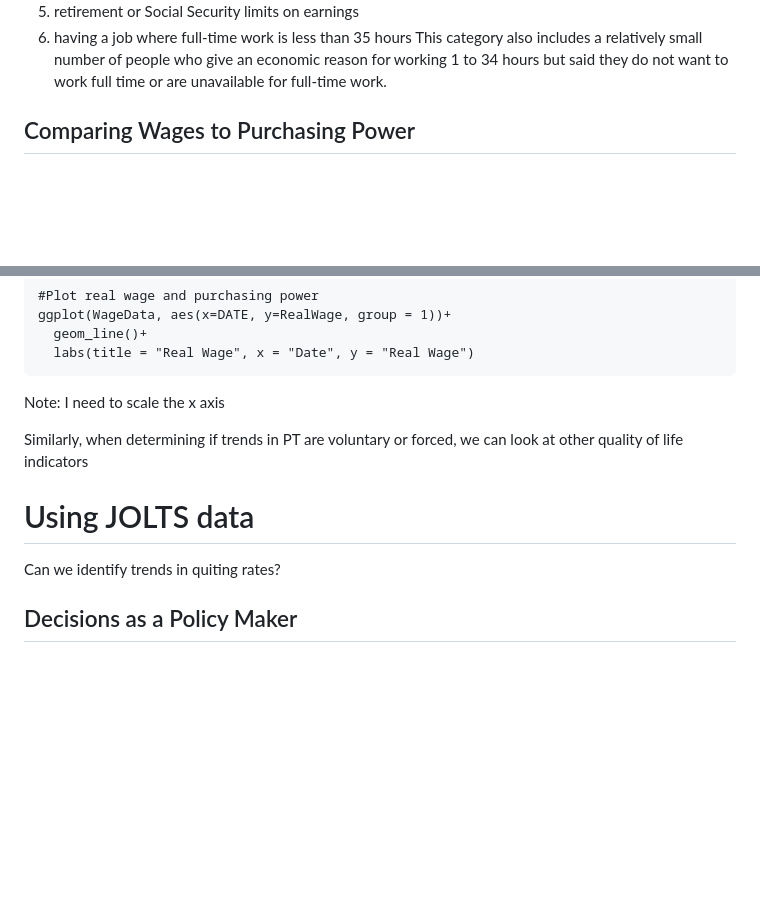
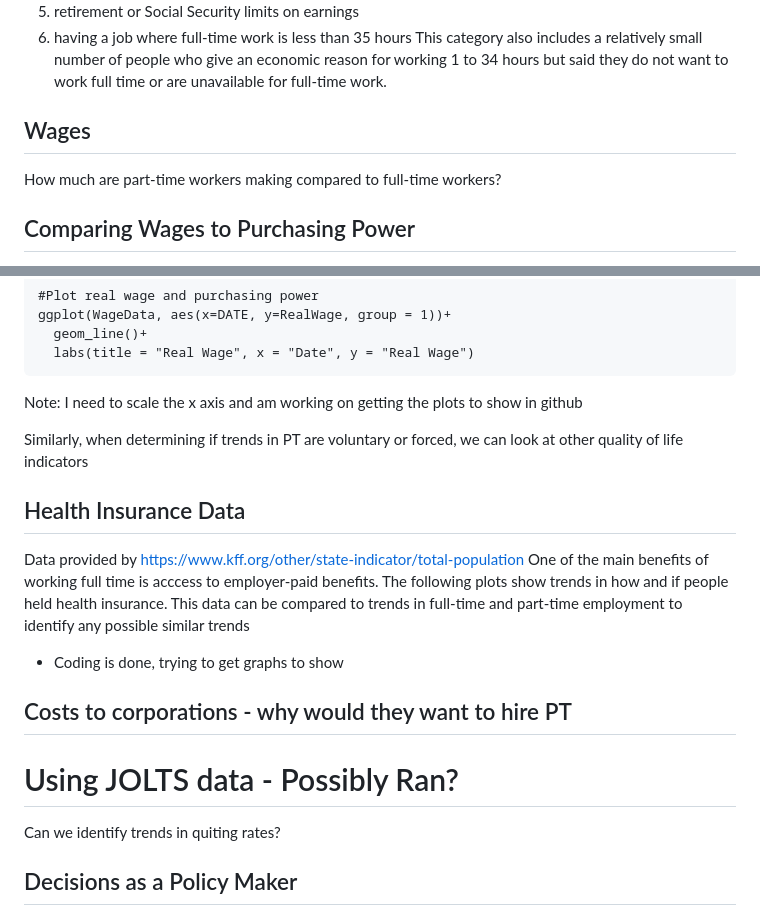
Before and after one commit to allennrbc/Software-Tools-Spring-2024, a Markdown page: Haylee's Analysis.md, 2 parts joined by grey strips. Drawn GitHub-style; blank space fills up the shorter version.

````diff
--- a/Haylee's Analysis.md
+++ b/Haylee's Analysis.md
@@ -18,6 +18,10 @@ Non-economic Reasons: This category includes only people who usually work part t
 5. retirement or Social Security limits on earnings
 6. having a job where full-time work is less than 35 hours
 This category also includes a relatively small number of people who give an economic reason for working 1 to 34 hours but said they do not want to work full time or are unavailable for full-time work.
+
+## Wages
+How much are part-time workers making compared to full-time workers?
+
 
 ## Comparing Wages to Purchasing Power
 Compare wages (https://fred.stlouisfed.org/series/CES4200000003) to CPI (https://fred.stlouisfed.org/series/CPIAUCSL) and calculate to get the real wage
@@ -99,11 +103,19 @@ ggplot(WageData, aes(x=DATE, y=RealWage, group = 1))+
   labs(title = "Real Wage", x = "Date", y = "Real Wage")
 ```
 
-Note: I need to scale the x axis
+Note: I need to scale the x axis and am working on getting the plots to show in github
 
 Similarly, when determining if trends in PT are voluntary or forced, we can look at other quality of life indicators
 
-# Using JOLTS data
+## Health Insurance Data
+Data provided by https://www.kff.org/other/state-indicator/total-population
+One of the main benefits of working full time is acccess to employer-paid benefits. The following plots show trends in how and if people held health insurance. This data can be compared to trends in full-time and part-time employment to identify any possible similar trends
+
+- Coding is done, trying to get graphs to show
+
+## Costs to corporations - why would they want to hire PT
+
+# Using JOLTS data - Possibly Ran?
 Can we identify trends in quiting rates?
 
 ## Decisions as a Policy Maker
````
